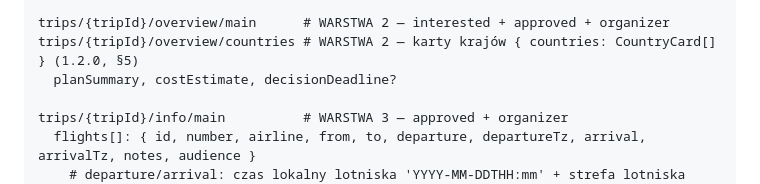
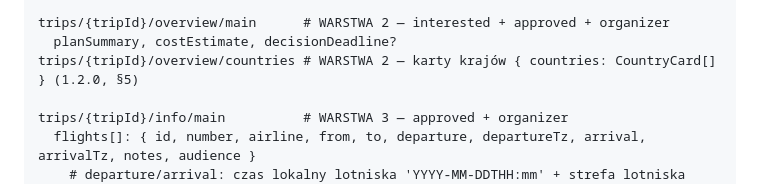
Before and after one commit to fwdpl/klub, a Markdown page: docs/SPEC.md, the part around the change. Rendered like a GitHub page.

Commit message:
SPEC: kolejność wpisów modelu danych
Co-Authored-By: Claude Opus 5.5 <noreply@anthropic.com>
Claude-Session: https://claude.ai/code/session_01NRFoif6NhNHCknaZ8KARwN

```diff
--- a/docs/SPEC.md
+++ b/docs/SPEC.md
@@ -124,8 +124,8 @@ trips/{tripId}/members/{uid}      # status uczestnika
   # wszystkie warstwy wyjazdu w archiwum: tylko zatwierdzeni (decyzja B)
 
 trips/{tripId}/overview/main      # WARSTWA 2 — interested + approved + organizer
+  planSummary, costEstimate, decisionDeadline?
 trips/{tripId}/overview/countries # WARSTWA 2 — karty krajów { countries: CountryCard[] } (1.2.0, §5)
-  planSummary, costEstimate, decisionDeadline?
 
 trips/{tripId}/info/main          # WARSTWA 3 — approved + organizer
   flights[]: { id, number, airline, from, to, departure, departureTz, arrival, arrivalTz, notes, audience }
```
